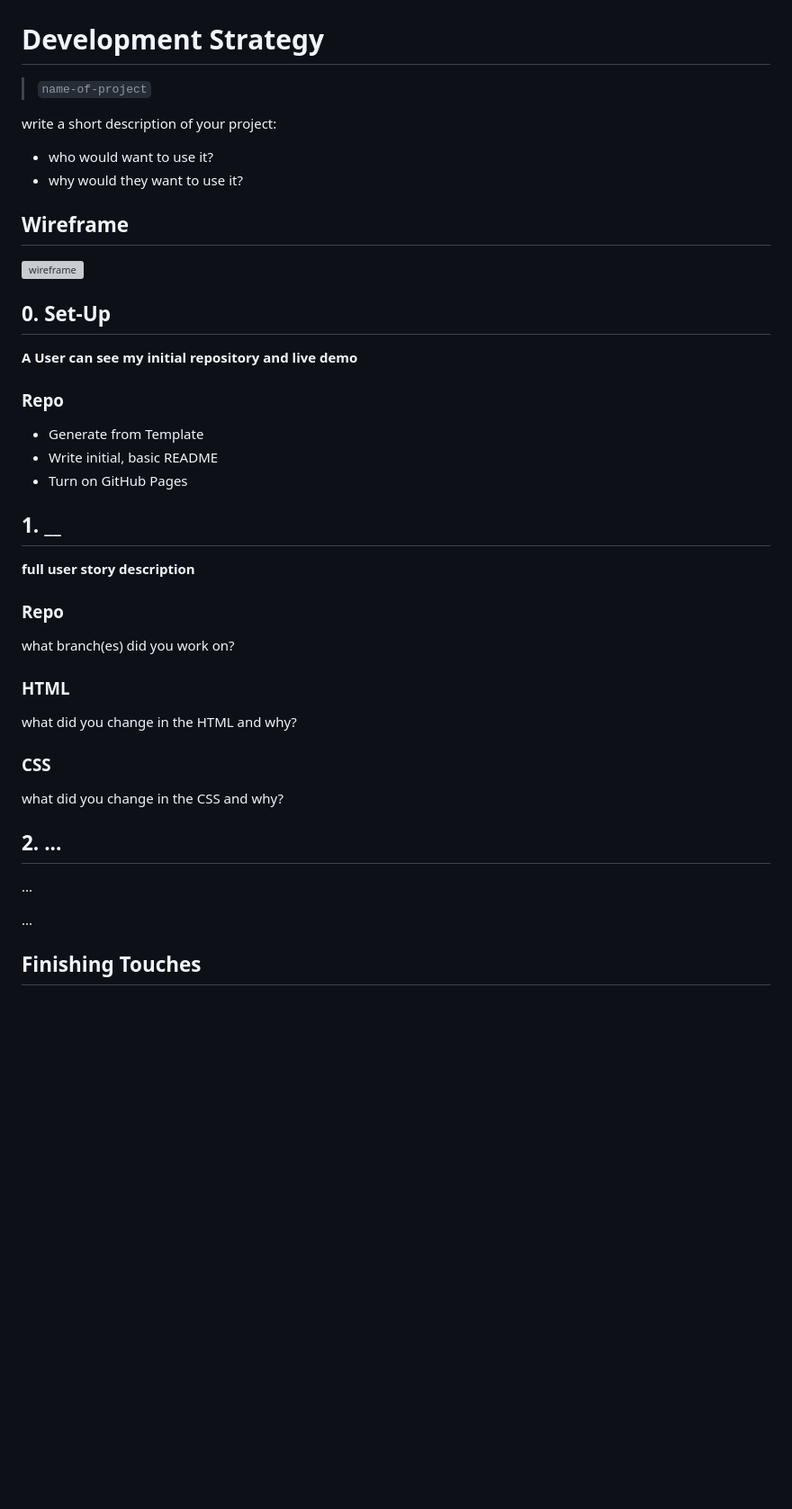
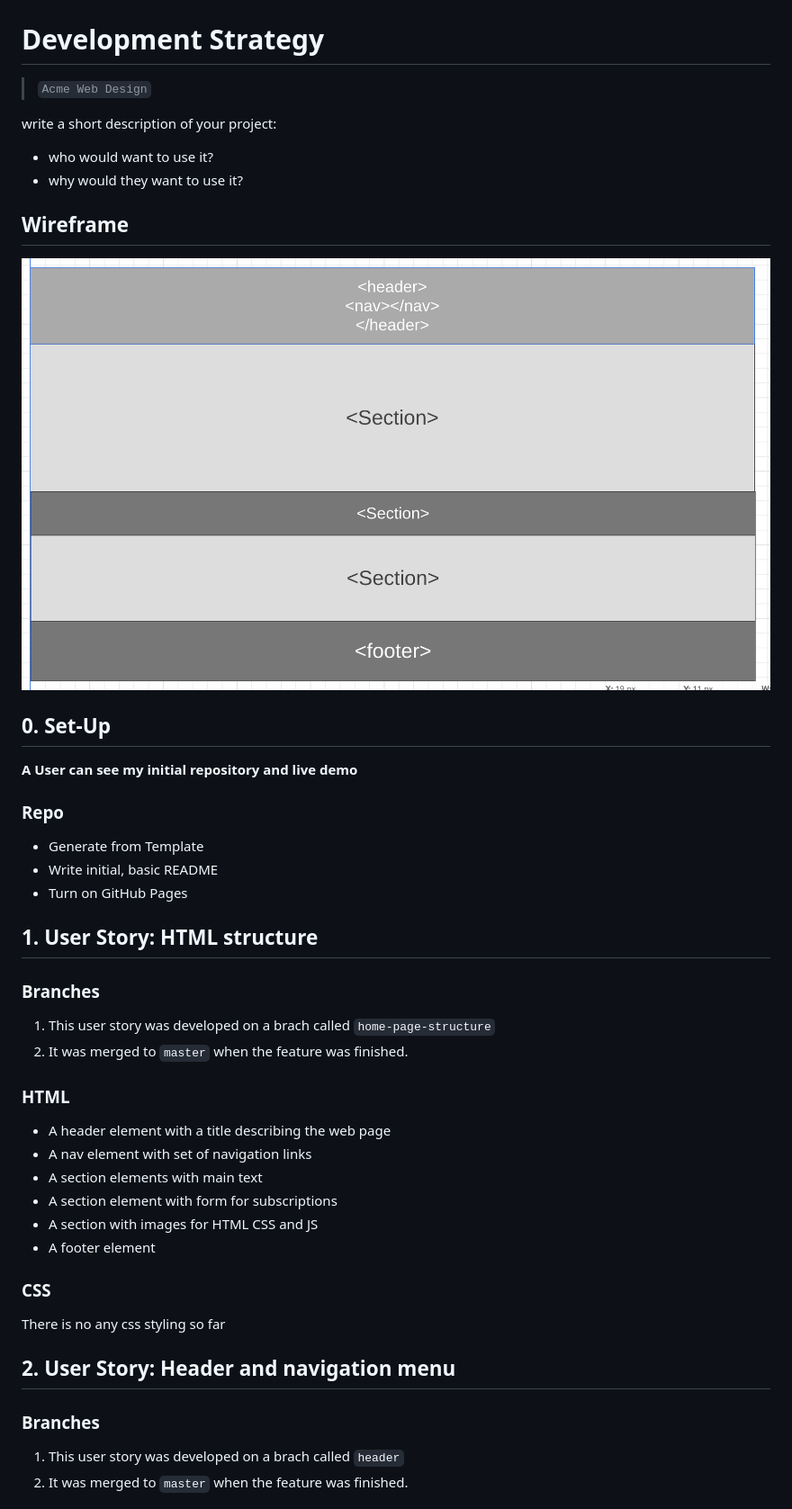
Before and after one commit to IrynaSpyrydonova/acme-web-design, a Markdown page: development-strategy.md, the part around one of its changes. Shown at 90% size. GitHub-like rendering; pictures changed too: Wireframe.png (added); blank space fills up the shorter version; grey boxes are pictures that could not be loaded.

Commit message:
Made the home page html structere

```diff
--- a/development-strategy.md
+++ b/development-strategy.md
@@ -1,6 +1,6 @@
 # Development Strategy
 
-> `name-of-project`
+> `Acme Web Design`
 
 write a short description of your project:
 - who would want to use it?
@@ -10,7 +10,7 @@ write a short description of your project:
 
 <!-- include a wireframe for your project in this repository, and display it here -->
 <!-- wireframe.cc is a good site for getting started with wireframes -->
-![wireframe]()
+![wireframe](Wireframe.png)
 
 ## 0. Set-Up
 
@@ -22,27 +22,31 @@ __A User can see my initial repository and live demo__
 - Write initial, basic README
 - Turn on GitHub Pages
 
-## 1. __
+## 1. User Story: HTML structure
 
-__full user story description__
+### Branches
 
-### Repo
-
-what branch(es) did you work on?
+1. This user story was developed on a brach called `home-page-structure`
+2. It was merged to `master` when the feature was finished.
 
 ### HTML
 
-what did you change in the HTML and why?
+- A header element with a title describing the web page
+- A nav element with set of navigation links
+- A section elements with main text
+- A section element with form for subscriptions
+- A section with images for HTML CSS and JS
+- A footer element
 
 ### CSS
 
-what did you change in the CSS and why?
+There is no any css styling so far
 
-## 2. ...
 
-...
+## 2. User Story: Header and navigation menu
 
-...
+### Branches
 
-## Finishing Touches
+1. This user story was developed on a brach called `header`
+2. It was merged to `master` when the feature was finished.
 
```
Also changed, not shown: other parts of development-strategy.md (+122 -5 lines), README.md (+1 -0 lines), img/logo_brush.png (added), img/logo_css.png (added), img/logo_html.png (added), img/showcase.jpg (added), 1 other file.
